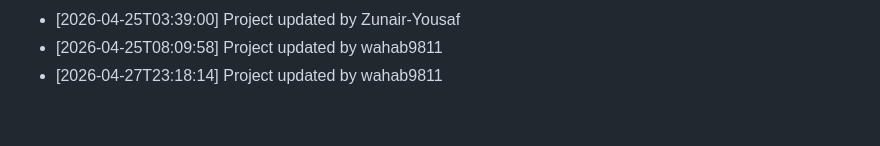
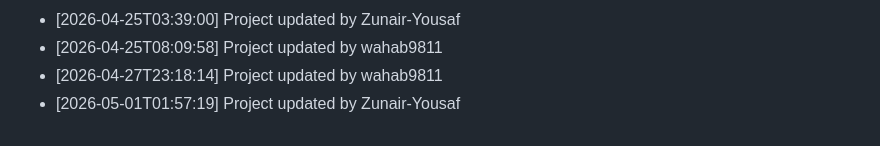
Before and after one commit to wahab9811/Teacher-TimeTable-Management-System, a Markdown page: commit_history.md, the part around the change. Rendered like a GitHub page.

Commit message:
Update project structure and files

```diff
--- a/commit_history.md
+++ b/commit_history.md
@@ -150,3 +150,4 @@
 - [2026-04-25T03:39:00] Project updated by Zunair-Yousaf
 - [2026-04-25T08:09:58] Project updated by wahab9811
 - [2026-04-27T23:18:14] Project updated by wahab9811
+- [2026-05-01T01:57:19] Project updated by Zunair-Yousaf
```
